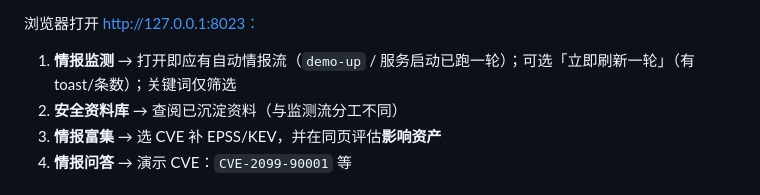
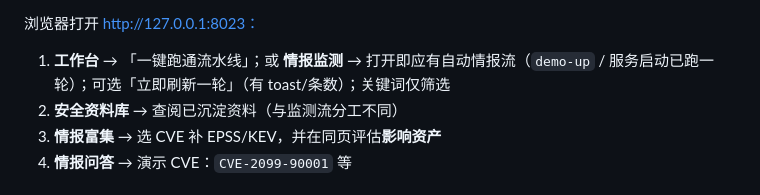
Before and after one commit to sijunxiaodeng/ai-sec-intel, a Markdown page: INTEGRATION.md, the part around the change. Rendered like a GitHub page.

Commit message:
docs(integration): point demo path at workbench pipeline
Co-authored-by: sijunxiaodeng <sijunxiaodeng@users.noreply.github.com>

```diff
--- a/INTEGRATION.md
+++ b/INTEGRATION.md
@@ -34,7 +34,7 @@ AUTO_INGEST_ON_COLLECT=1 ./scripts/demo-up.sh
 
 浏览器打开 http://127.0.0.1:8023：
 
-1. **情报监测** → 打开即应有自动情报流（`demo-up` / 服务启动已跑一轮）；可选「立即刷新一轮」（有 toast/条数）；关键词仅筛选
+1. **工作台** → 「一键跑通流水线」；或 **情报监测** → 打开即应有自动情报流（`demo-up` / 服务启动已跑一轮）；可选「立即刷新一轮」（有 toast/条数）；关键词仅筛选
 2. **安全资料库** → 查阅已沉淀资料（与监测流分工不同）
 3. **情报富集** → 选 CVE 补 EPSS/KEV，并在同页评估**影响资产**
 4. **情报问答** → 演示 CVE：`CVE-2099-90001` 等
```
